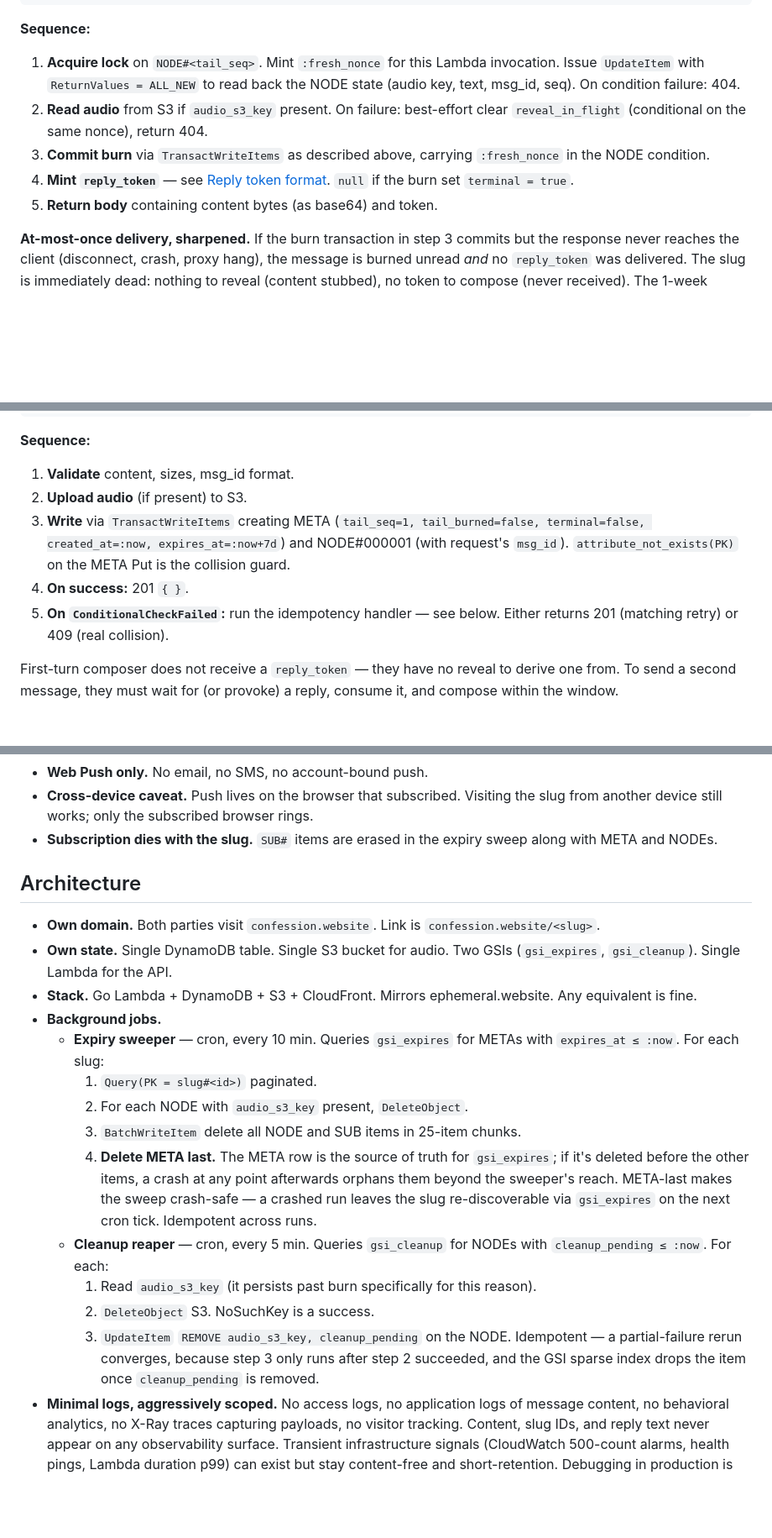
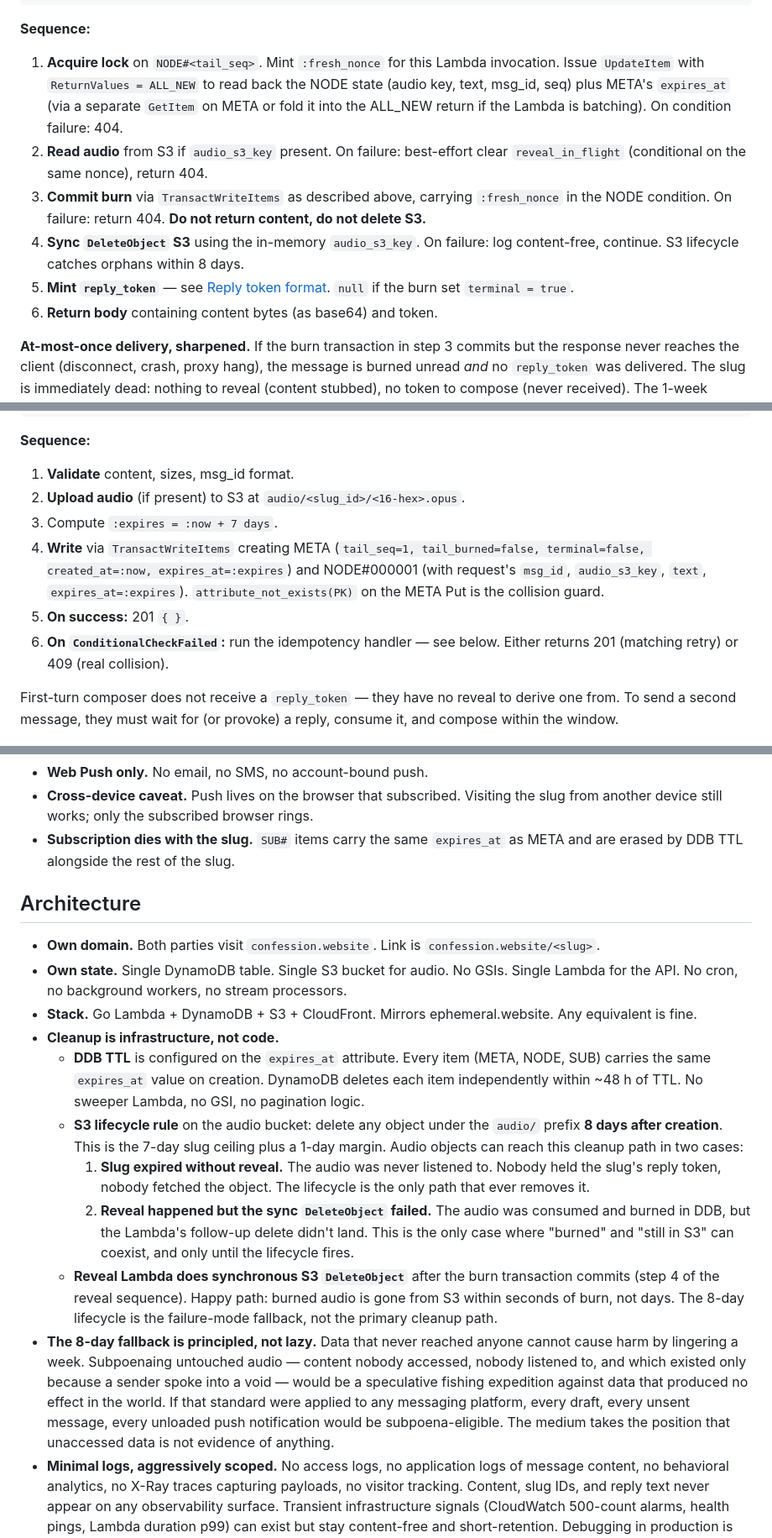
Before and after one commit to kimjune01/confession.website, a Markdown page: SPEC.md, 3 parts joined by grey strips. Shown at 84% size. Drawn GitHub-style; blank space fills up the shorter version.

```diff
--- a/SPEC.md
+++ b/SPEC.md
@@ -243,15 +246,21 @@ response 404: any other state (never-existed, burned-empty,
 1. **Acquire lock** on `NODE#<tail_seq>`. Mint `:fresh_nonce` for
    this Lambda invocation. Issue `UpdateItem` with
    `ReturnValues = ALL_NEW` to read back the NODE state (audio key,
-   text, msg_id, seq). On condition failure: 404.
+   text, msg_id, seq) plus META's `expires_at` (via a separate
+   `GetItem` on META or fold it into the ALL_NEW return if the
+   Lambda is batching). On condition failure: 404.
 2. **Read audio** from S3 if `audio_s3_key` present. On failure:
    best-effort clear `reveal_in_flight` (conditional on the same
    nonce), return 404.
 3. **Commit burn** via `TransactWriteItems` as described above,
-   carrying `:fresh_nonce` in the NODE condition.
-4. **Mint `reply_token`** — see [Reply token format](#reply-token-format).
+   carrying `:fresh_nonce` in the NODE condition. On failure:
+   return 404. **Do not return content, do not delete S3.**
+4. **Sync `DeleteObject` S3** using the in-memory `audio_s3_key`.
+   On failure: log content-free, continue. S3 lifecycle catches
+   orphans within 8 days.
+5. **Mint `reply_token`** — see [Reply token format](#reply-token-format).
    `null` if the burn set `terminal = true`.
-5. **Return body** containing content bytes (as base64) and token.
+6. **Return body** containing content bytes (as base64) and token.
 
 **At-most-once delivery, sharpened.** If the burn transaction in
 step 3 commits but the response never reaches the client (disconnect,
@@ -327,13 +337,15 @@ response 409: real slug collision (NODE#000001 msg_id does not match)
 **Sequence:**
 
 1. **Validate** content, sizes, msg_id format.
-2. **Upload audio** (if present) to S3.
-3. **Write** via `TransactWriteItems` creating META (`tail_seq=1,
+2. **Upload audio** (if present) to S3 at `audio/<slug_id>/<16-hex>.opus`.
+3. Compute `:expires = :now + 7 days`.
+4. **Write** via `TransactWriteItems` creating META (`tail_seq=1,
    tail_burned=false, terminal=false, created_at=:now,
-   expires_at=:now+7d`) and NODE#000001 (with request's `msg_id`).
+   expires_at=:expires`) and NODE#000001 (with request's `msg_id`,
+   `audio_s3_key`, `text`, `expires_at=:expires`).
    `attribute_not_exists(PK)` on the META Put is the collision guard.
-4. **On success:** 201 `{ }`.
-5. **On `ConditionalCheckFailed`:** run the idempotency handler —
+5. **On success:** 201 `{ }`.
+6. **On `ConditionalCheckFailed`:** run the idempotency handler —
    see below. Either returns 201 (matching retry) or 409 (real
    collision).
 
@@ -597,41 +619,52 @@ auto-collapses to 404. `reply_capability` is cleared. Turn lost.
 - **Cross-device caveat.** Push lives on the browser that subscribed.
   Visiting the slug from another device still works; only the
   subscribed browser rings.
-- **Subscription dies with the slug.** `SUB#` items are erased in
-  the expiry sweep along with META and NODEs.
+- **Subscription dies with the slug.** `SUB#` items carry the same
+  `expires_at` as META and are erased by DDB TTL alongside the rest
+  of the slug.
 
 ## Architecture
 
 - **Own domain.** Both parties visit `confession.website`. Link is
   `confession.website/<slug>`.
 - **Own state.** Single DynamoDB table. Single S3 bucket for audio.
-  Two GSIs (`gsi_expires`, `gsi_cleanup`). Single Lambda for the API.
+  No GSIs. Single Lambda for the API. No cron, no background
+  workers, no stream processors.
 - **Stack.** Go Lambda + DynamoDB + S3 + CloudFront. Mirrors
   ephemeral.website. Any equivalent is fine.
-- **Background jobs.**
-  - **Expiry sweeper** — cron, every 10 min. Queries `gsi_expires`
-    for METAs with `expires_at ≤ :now`. For each slug:
-    1. `Query(PK = slug#<id>)` paginated.
-    2. For each NODE with `audio_s3_key` present, `DeleteObject`.
-    3. `BatchWriteItem` delete all NODE and SUB items in 25-item
-       chunks.
-    4. **Delete META last.** The META row is the source of truth
-       for `gsi_expires`; if it's deleted before the other items,
-       a crash at any point afterwards orphans them beyond the
-       sweeper's reach. META-last makes the sweep crash-safe —
-       a crashed run leaves the slug re-discoverable via
-       `gsi_expires` on the next cron tick.
-    Idempotent across runs.
-  - **Cleanup reaper** — cron, every 5 min. Queries `gsi_cleanup`
-    for NODEs with `cleanup_pending ≤ :now`. For each:
-    1. Read `audio_s3_key` (it persists past burn specifically for
-       this reason).
-    2. `DeleteObject` S3. NoSuchKey is a success.
-    3. `UpdateItem` `REMOVE audio_s3_key, cleanup_pending` on the
-       NODE.
-    Idempotent — a partial-failure rerun converges, because step 3
-    only runs after step 2 succeeded, and the GSI sparse index
-    drops the item once `cleanup_pending` is removed.
+- **Cleanup is infrastructure, not code.**
+  - **DDB TTL** is configured on the `expires_at` attribute. Every
+    item (META, NODE, SUB) carries the same `expires_at` value on
+    creation. DynamoDB deletes each item independently within ~48 h
+    of TTL. No sweeper Lambda, no GSI, no pagination logic.
+  - **S3 lifecycle rule** on the audio bucket: delete any object
+    under the `audio/` prefix **8 days after creation**. This is
+    the 7-day slug ceiling plus a 1-day margin. Audio objects can
+    reach this cleanup path in two cases:
+    1. **Slug expired without reveal.** The audio was never
+       listened to. Nobody held the slug's reply token, nobody
+       fetched the object. The lifecycle is the only path that ever
+       removes it.
+    2. **Reveal happened but the sync `DeleteObject` failed.** The
+       audio was consumed and burned in DDB, but the Lambda's
+       follow-up delete didn't land. This is the only case where
+       "burned" and "still in S3" can coexist, and only until the
+       lifecycle fires.
+  - **Reveal Lambda does synchronous S3 `DeleteObject`** after the
+    burn transaction commits (step 4 of the reveal sequence). Happy
+    path: burned audio is gone from S3 within seconds of burn, not
+    days. The 8-day lifecycle is the failure-mode fallback, not the
+    primary cleanup path.
+- **The 8-day fallback is principled, not lazy.** Data that never
+  reached anyone cannot cause harm by lingering a week. Subpoenaing
+  untouched audio — content nobody accessed, nobody listened to, and
+  which existed only because a sender spoke into a void — would be
+  a speculative fishing expedition against data that produced no
+  effect in the world. If that standard were applied to any
+  messaging platform, every draft, every unsent message, every
+  unloaded push notification would be subpoena-eligible. The medium
+  takes the position that unaccessed data is not evidence of
+  anything.
 - **Minimal logs, aggressively scoped.** No access logs, no
   application logs of message content, no behavioral analytics, no
   X-Ray traces capturing payloads, no visitor tracking. Content,
```
Also changed, not shown: other parts of SPEC.md (+73 -53 lines), DESIGN.md (+13 -0 lines).
